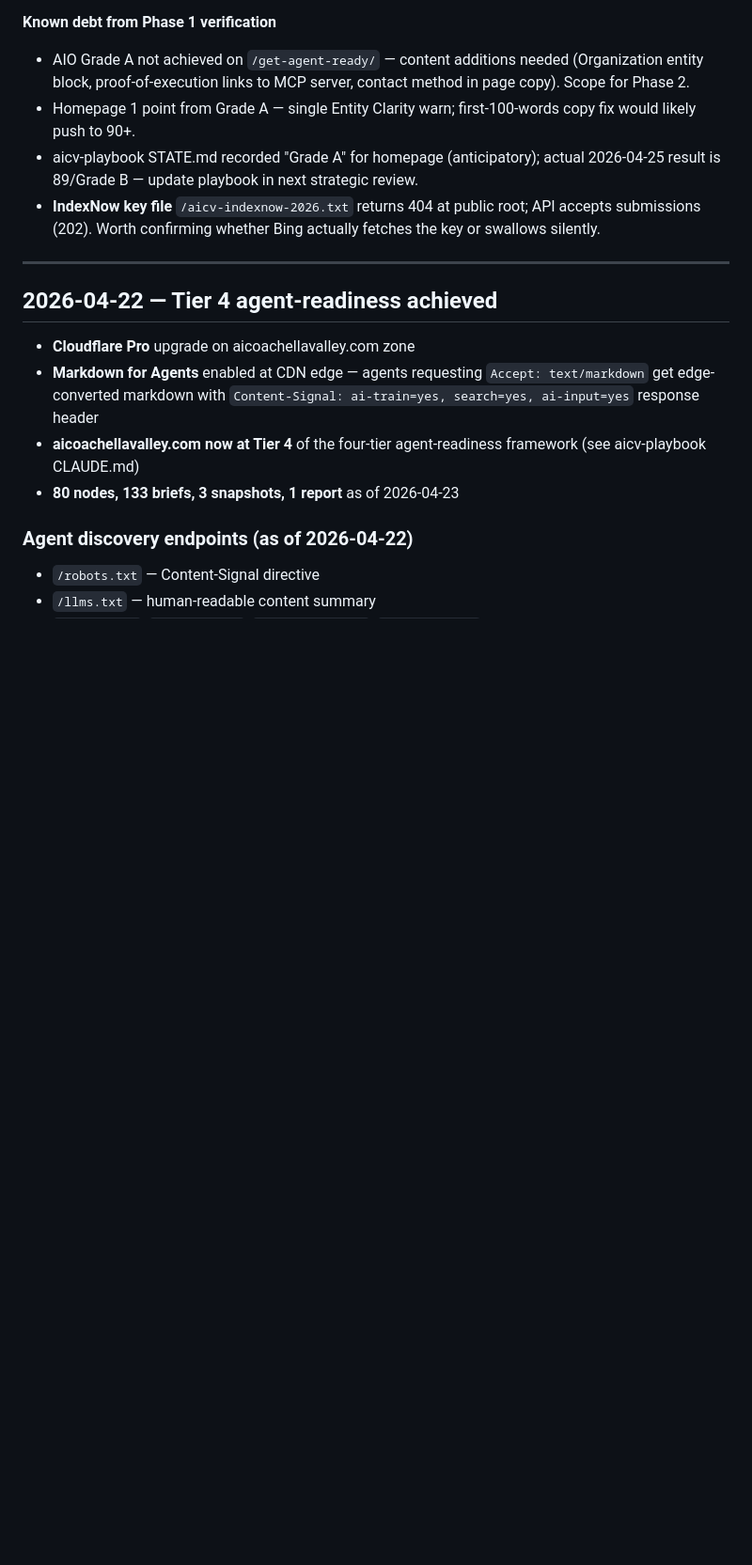
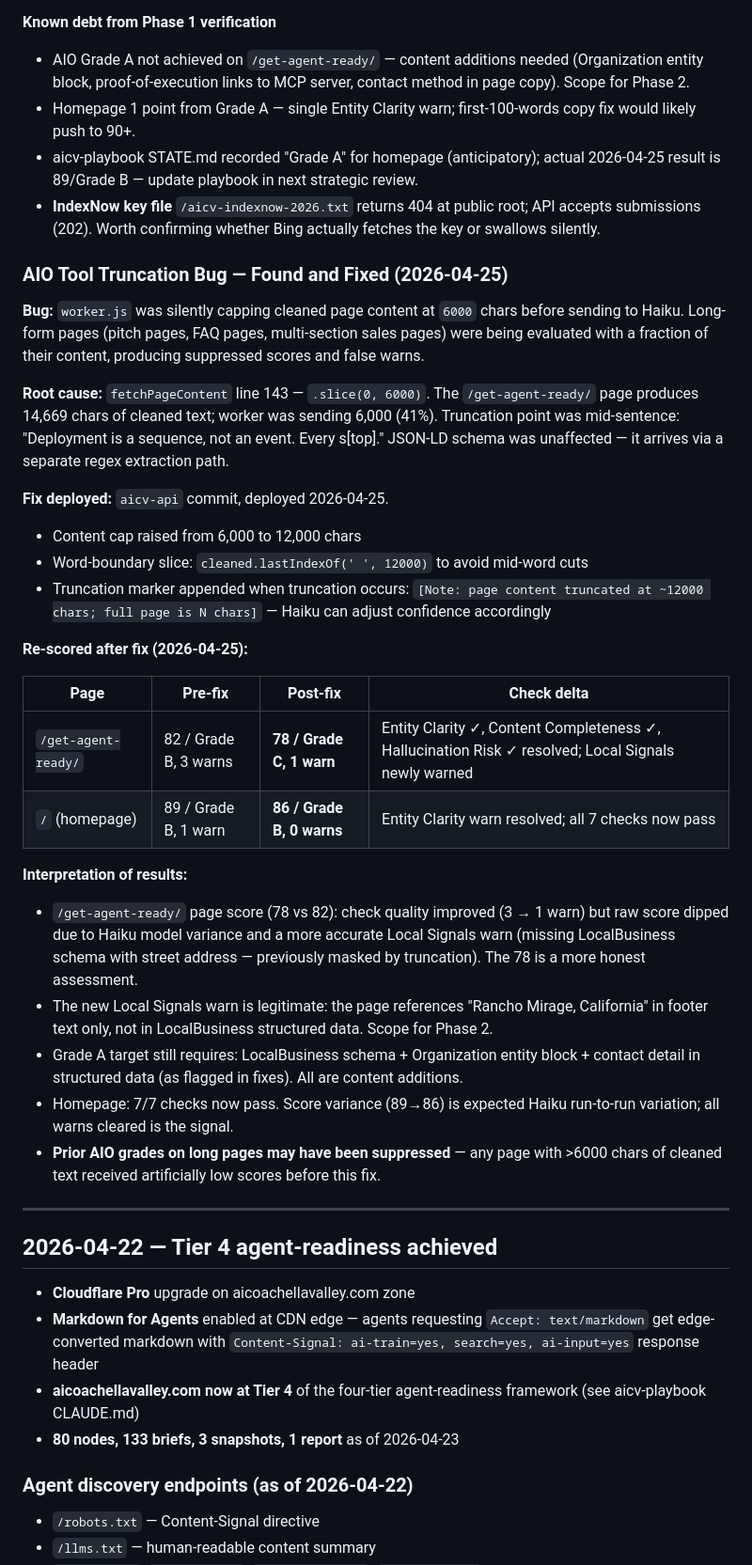
Before and after one commit to aicoachellavalley/homepage, a Markdown page: STATE.md, the part around the change. Shown at 94% size. Drawn GitHub-style; blank space fills up the shorter version.

Commit message:
chore: record AIO truncation bug, fix, and post-fix re-scores (2026-04-25)
Bug: worker silently capped cleaned content at 6k chars; fix raises to 12k
with word-boundary slice and truncation marker. Re-scores after fix:
/get-agent-ready/ 82/B (3 warns) → 78/C (1 warn — more accurate);
homepage 89/B (1 warn) → 86/B (0 warns, all 7 checks pass).

Co-Authored-By: Claude Sonnet 4.6 <noreply@anthropic.com>

```diff
--- a/STATE.md
+++ b/STATE.md
@@ -50,6 +50,31 @@ Verifications originally scheduled 2026-04-24; run 2026-04-25 due to prior sessi
 - Homepage 1 point from Grade A — single Entity Clarity warn; first-100-words copy fix would likely push to 90+.
 - aicv-playbook STATE.md recorded "Grade A" for homepage (anticipatory); actual 2026-04-25 result is 89/Grade B — update playbook in next strategic review.
 - **IndexNow key file** `/aicv-indexnow-2026.txt` returns 404 at public root; API accepts submissions (202). Worth confirming whether Bing actually fetches the key or swallows silently.
+
+### AIO Tool Truncation Bug — Found and Fixed (2026-04-25)
+
+**Bug:** `worker.js` was silently capping cleaned page content at `6000` chars before sending to Haiku. Long-form pages (pitch pages, FAQ pages, multi-section sales pages) were being evaluated with a fraction of their content, producing suppressed scores and false warns.
+
+**Root cause:** `fetchPageContent` line 143 — `.slice(0, 6000)`. The `/get-agent-ready/` page produces 14,669 chars of cleaned text; worker was sending 6,000 (41%). Truncation point was mid-sentence: "Deployment is a sequence, not an event. Every s[top]." JSON-LD schema was unaffected — it arrives via a separate regex extraction path.
+
+**Fix deployed:** `aicv-api` commit, deployed 2026-04-25.
+- Content cap raised from 6,000 to 12,000 chars
+- Word-boundary slice: `cleaned.lastIndexOf(' ', 12000)` to avoid mid-word cuts
+- Truncation marker appended when truncation occurs: `[Note: page content truncated at ~12000 chars; full page is N chars]` — Haiku can adjust confidence accordingly
+
+**Re-scored after fix (2026-04-25):**
+
+| Page | Pre-fix | Post-fix | Check delta |
+|---|---|---|---|
+| `/get-agent-ready/` | 82 / Grade B, 3 warns | **78 / Grade C, 1 warn** | Entity Clarity ✓, Content Completeness ✓, Hallucination Risk ✓ resolved; Local Signals newly warned |
+| `/` (homepage) | 89 / Grade B, 1 warn | **86 / Grade B, 0 warns** | Entity Clarity warn resolved; all 7 checks now pass |
+
+**Interpretation of results:**
+- `/get-agent-ready/` page score (78 vs 82): check quality improved (3 → 1 warn) but raw score dipped due to Haiku model variance and a more accurate Local Signals warn (missing LocalBusiness schema with street address — previously masked by truncation). The 78 is a more honest assessment.
+- The new Local Signals warn is legitimate: the page references "Rancho Mirage, California" in footer text only, not in LocalBusiness structured data. Scope for Phase 2.
+- Grade A target still requires: LocalBusiness schema + Organization entity block + contact detail in structured data (as flagged in fixes). All are content additions.
+- Homepage: 7/7 checks now pass. Score variance (89→86) is expected Haiku run-to-run variation; all warns cleared is the signal.
+- **Prior AIO grades on long pages may have been suppressed** — any page with >6000 chars of cleaned text received artificially low scores before this fix.
 
 ---
 
```
